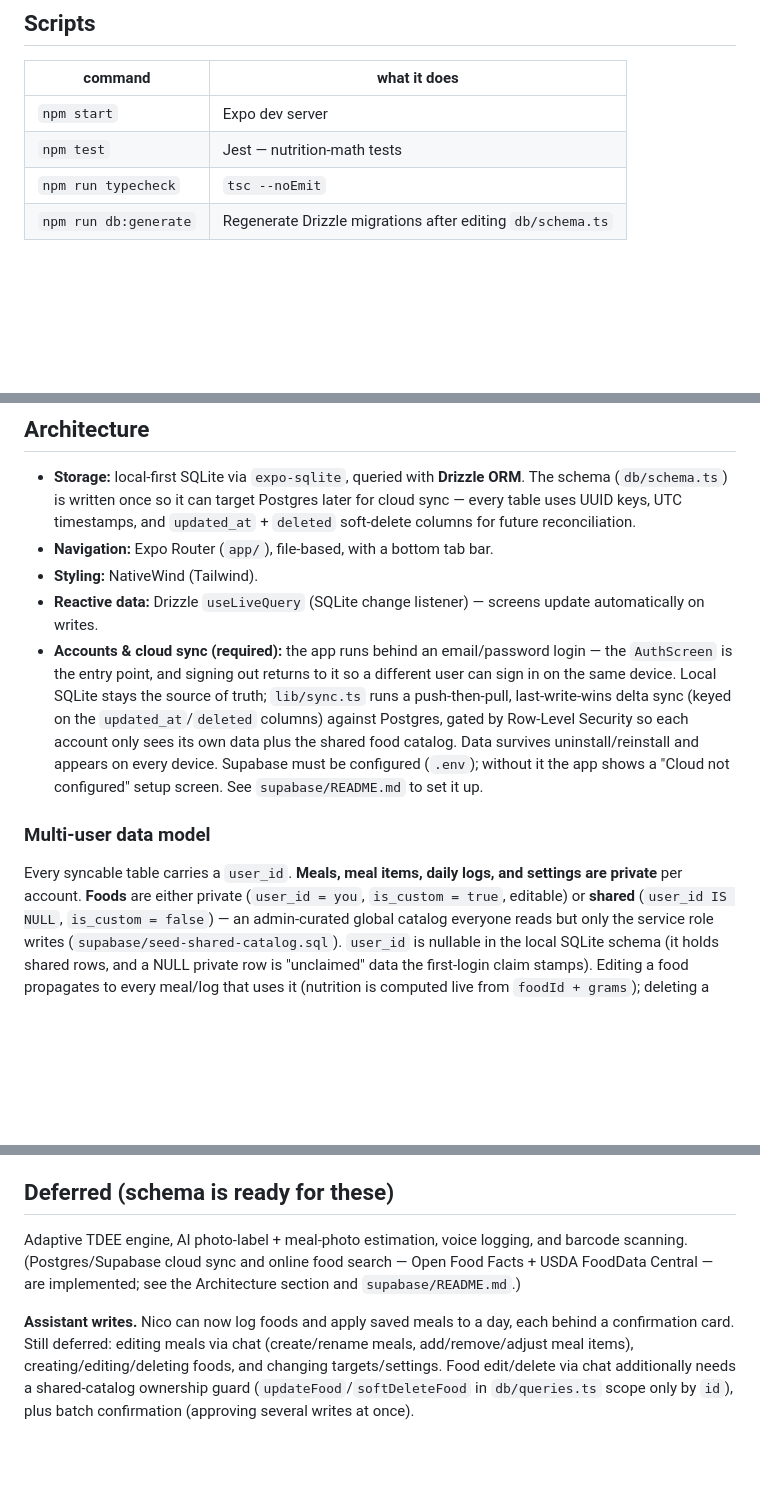
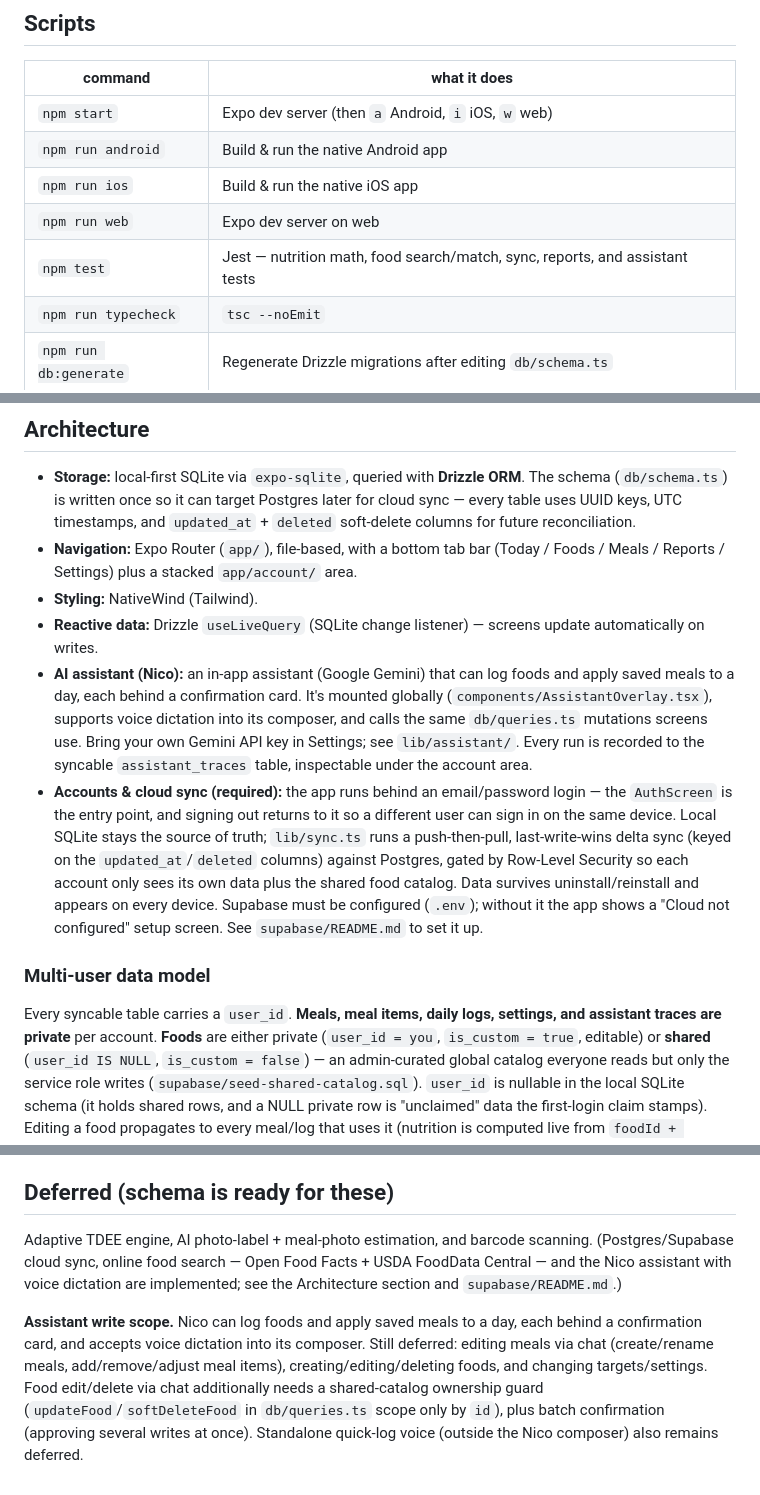
Before and after one commit to mohansaiganesh/NutriCraft, a Markdown page: README.md, 3 parts joined by grey strips. GitHub-like rendering; blank space fills up the shorter version.

Commit message:
Reconcile docs with code and remove stale content
- LICENSE: re-attribute from the leftover Expo template copyright
- README: fix Scripts table (add android/ios/web; correct the test
  description), document the Nico assistant, Reports tab, account area,
  and assistant_traces, and drop "voice logging" from Deferred now that
  Nico dictation ships

```diff
--- a/README.md
+++ b/README.md
@@ -17,8 +17,11 @@ First launch runs the DB migration; a new account opens to an empty catalog and
 
 | command              | what it does                                             |
 | -------------------- | -------------------------------------------------------- |
-| `npm start`          | Expo dev server                                          |
-| `npm test`           | Jest — nutrition-math tests                              |
+| `npm start`          | Expo dev server (then `a` Android, `i` iOS, `w` web)     |
+| `npm run android`    | Build & run the native Android app                       |
+| `npm run ios`        | Build & run the native iOS app                           |
+| `npm run web`        | Expo dev server on web                                   |
+| `npm test`           | Jest — nutrition math, food search/match, sync, reports, and assistant tests |
 | `npm run typecheck`  | `tsc --noEmit`                                            |
 | `npm run db:generate`| Regenerate Drizzle migrations after editing `db/schema.ts` |
 
@@ -86,10 +89,17 @@ replace the placeholder package `com.anonymous.nutricraft`.
   The schema (`db/schema.ts`) is written once so it can target Postgres later for
   cloud sync — every table uses UUID keys, UTC timestamps, and `updated_at` +
   `deleted` soft-delete columns for future reconciliation.
-- **Navigation:** Expo Router (`app/`), file-based, with a bottom tab bar.
+- **Navigation:** Expo Router (`app/`), file-based, with a bottom tab bar
+  (Today / Foods / Meals / Reports / Settings) plus a stacked `app/account/` area.
 - **Styling:** NativeWind (Tailwind).
 - **Reactive data:** Drizzle `useLiveQuery` (SQLite change listener) — screens update
   automatically on writes.
+- **AI assistant (Nico):** an in-app assistant (Google Gemini) that can log foods and apply
+  saved meals to a day, each behind a confirmation card. It's mounted globally
+  (`components/AssistantOverlay.tsx`), supports voice dictation into its composer, and calls the
+  same `db/queries.ts` mutations screens use. Bring your own Gemini API key in Settings; see
+  `lib/assistant/`. Every run is recorded to the syncable `assistant_traces` table, inspectable
+  under the account area.
 - **Accounts & cloud sync (required):** the app runs behind an email/password login — the
   `AuthScreen` is the entry point, and signing out returns to it so a different user can
   sign in on the same device. Local SQLite stays the source of truth; `lib/sync.ts` runs a
@@ -101,8 +111,8 @@ replace the placeholder package `com.anonymous.nutricraft`.
 
 ### Multi-user data model
 
-Every syncable table carries a `user_id`. **Meals, meal items, daily logs, and settings are
-private** per account. **Foods** are either private (`user_id = you`, `is_custom = true`,
+Every syncable table carries a `user_id`. **Meals, meal items, daily logs, settings, and
+assistant traces are private** per account. **Foods** are either private (`user_id = you`, `is_custom = true`,
 editable) or **shared** (`user_id IS NULL`, `is_custom = false`) — an admin-curated global
 catalog everyone reads but only the service role writes (`supabase/seed-shared-catalog.sql`).
 `user_id` is nullable in the local SQLite schema (it holds shared rows, and a NULL private row
@@ -156,12 +169,15 @@ Only the `app/` router tree is bound by these rules — everything outside it
 
 ## Deferred (schema is ready for these)
 
-Adaptive TDEE engine, AI photo-label + meal-photo estimation, voice logging, and barcode
-scanning. (Postgres/Supabase cloud sync and online food search — Open Food Facts + USDA
-FoodData Central — are implemented; see the Architecture section and `supabase/README.md`.)
+Adaptive TDEE engine, AI photo-label + meal-photo estimation, and barcode scanning.
+(Postgres/Supabase cloud sync, online food search — Open Food Facts + USDA FoodData
+Central — and the Nico assistant with voice dictation are implemented; see the Architecture
+section and `supabase/README.md`.)
 
-**Assistant writes.** Nico can now log foods and apply saved meals to a day, each behind a
-confirmation card. Still deferred: editing meals via chat (create/rename meals, add/remove/adjust
-meal items), creating/editing/deleting foods, and changing targets/settings. Food edit/delete via
-chat additionally needs a shared-catalog ownership guard (`updateFood`/`softDeleteFood` in
-`db/queries.ts` scope only by `id`), plus batch confirmation (approving several writes at once).
+**Assistant write scope.** Nico can log foods and apply saved meals to a day, each behind a
+confirmation card, and accepts voice dictation into its composer. Still deferred: editing meals
+via chat (create/rename meals, add/remove/adjust meal items), creating/editing/deleting foods,
+and changing targets/settings. Food edit/delete via chat additionally needs a shared-catalog
+ownership guard (`updateFood`/`softDeleteFood` in `db/queries.ts` scope only by `id`), plus
+batch confirmation (approving several writes at once). Standalone quick-log voice (outside the
+Nico composer) also remains deferred.
```
Also changed, not shown: other parts of README.md (+3 -0 lines).
